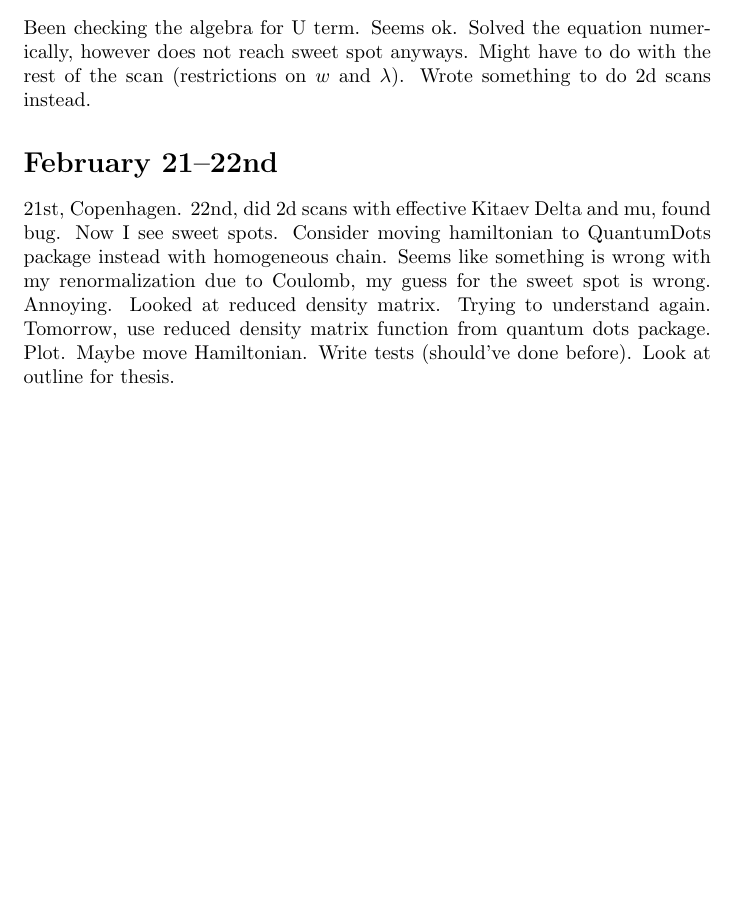
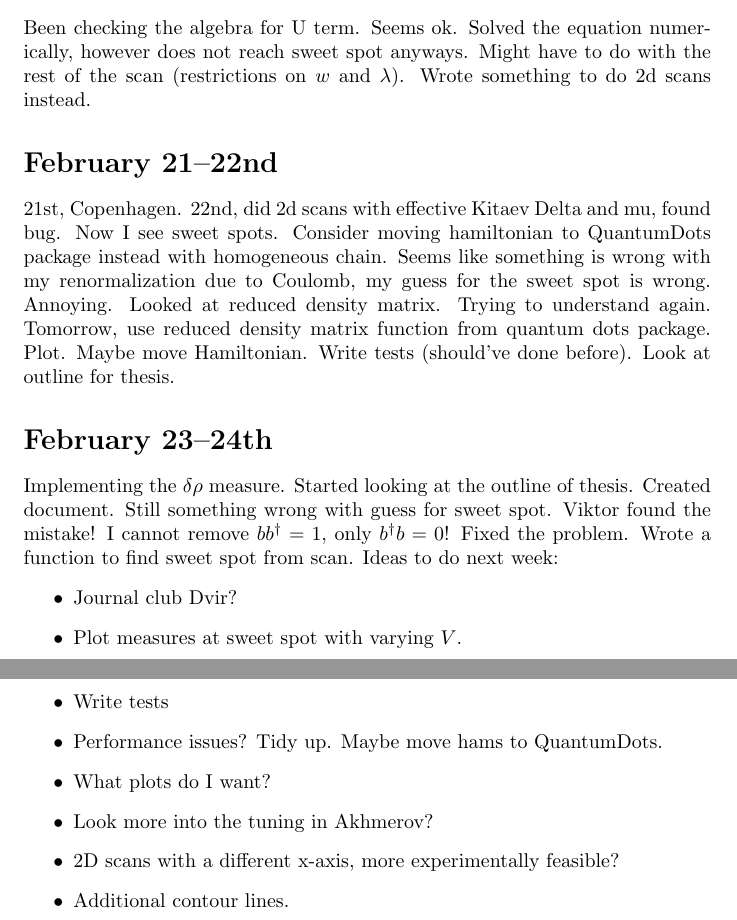
Before and after one commit to williamesamuelson/majoranaQDchain, a LaTeX document (diary/diary.tex): part of page 6 of 6 before the commit and two parts of pages 6 and 7 of 7 after it, the two joined at a grey line, cut so that both start at the same text, the shorter picture padded with empty space. Compiled offline with pdfLaTeX.

Commit message:
fixed bug with U renormalization, adding sweet spot extraction from scan

```diff
--- a/diary/diary.tex
+++ b/diary/diary.tex
@@ -130,4 +130,16 @@ Meeting about Quantum seminars and then device meeting. Discussion about summer
 Been checking the algebra for U term. Seems ok. Solved the equation numerically, however does not reach sweet spot anyways. Might have to do with the rest of the scan (restrictions on $w$ and $\lambda$). Wrote something to do 2d scans instead.
 \section*{February 21--22nd}
 21st, Copenhagen. 22nd, did 2d scans with effective Kitaev Delta and mu, found bug. Now I see sweet spots. Consider moving hamiltonian to QuantumDots package instead with homogeneous chain. Seems like something is wrong with my renormalization due to Coulomb, my guess for the sweet spot is wrong. Annoying. Looked at reduced density matrix. Trying to understand again. Tomorrow, use reduced density matrix function from quantum dots package. Plot. Maybe move Hamiltonian. Write tests (should've done before). Look at outline for thesis.
+\section*{February 23--24th}
+Implementing the $\delta\rho$ measure. Started looking at the outline of thesis. Created document. Still something wrong with guess for sweet spot. Viktor found the mistake! I cannot remove $bb^\dagger = 1$, only $b^\dagger b = 0$! Fixed the problem. Wrote a function to find sweet spot from scan. Ideas to do next week:
+\begin{itemize}
+    \item Journal club Dvir?
+    \item Plot measures at sweet spot with varying $V$.
+    \item Write tests
+    \item Performance issues? Tidy up. Maybe move hams to QuantumDots.
+    \item What plots do I want?
+    \item Look more into the tuning in Akhmerov?
+    \item 2D scans with a different x-axis, more experimentally feasible?
+    \item Additional contour lines.
+\end{itemize}
 \end{document}
```
Also changed, not shown: diary/diary.pdf, 2 other files.
